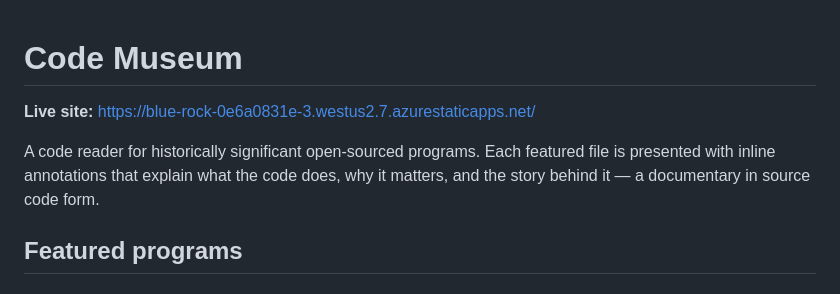
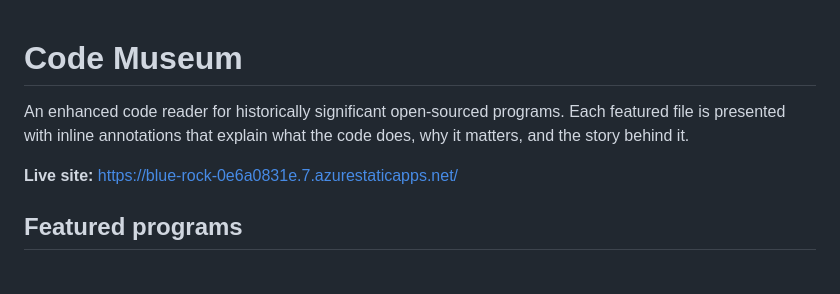
Before and after one commit to PatAltimore/code-museum, a Markdown page: README.md, the part around the change. GitHub-like rendering.

Commit message:
Update readme link

```diff
--- a/README.md
+++ b/README.md
@@ -1,8 +1,9 @@
 # Code Museum
 
-**Live site:** https://blue-rock-0e6a0831e-3.westus2.7.azurestaticapps.net/
 
-A code reader for historically significant open-sourced programs. Each featured file is presented with inline annotations that explain what the code does, why it matters, and the story behind it — a documentary in source code form.
+An enhanced code reader for historically significant open-sourced programs. Each featured file is presented with inline annotations that explain what the code does, why it matters, and the story behind it.
+
+**Live site:** [https://blue-rock-0e6a0831e.7.azurestaticapps.net/](https://blue-rock-0e6a0831e.7.azurestaticapps.net/)
 
 ## Featured programs
 
```
